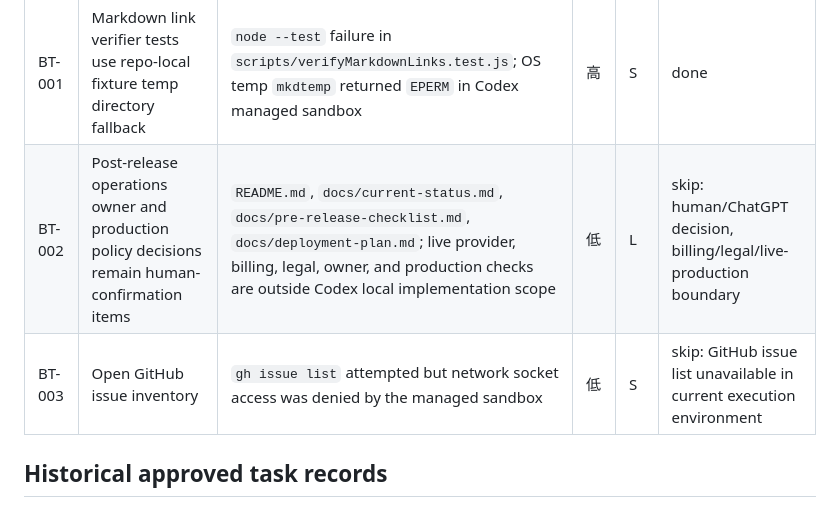
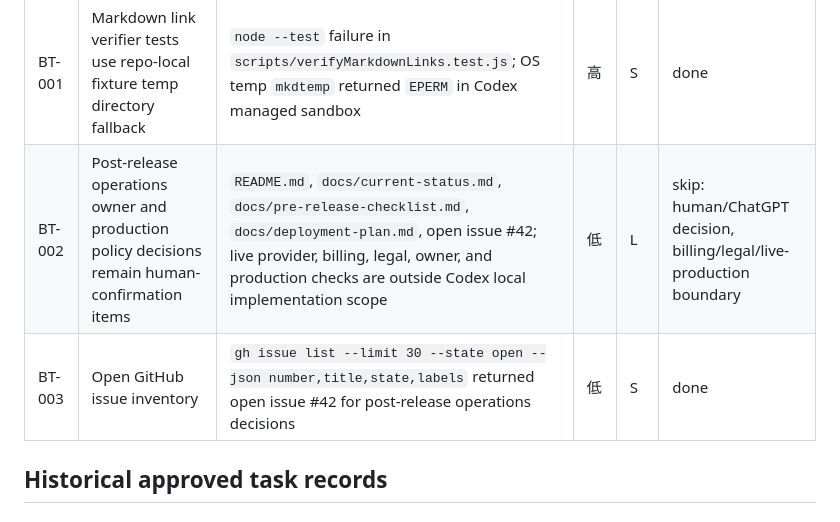
Before and after one commit to h8nc4y/x-archive-link-tool, a Markdown page: docs/CODEX_TASKS.md, the part around the change. Drawn GitHub-style.

Commit message:
docs: record github issue inventory

```diff
--- a/docs/CODEX_TASKS.md
+++ b/docs/CODEX_TASKS.md
@@ -73,8 +73,8 @@ Decision backlog: `docs/post-claude-review-decision-backlog.md`.
 | ID | タスク名 | 出典 | 優先度 | 規模 | 状態 |
 | --- | --- | --- | --- | --- | --- |
 | BT-001 | Markdown link verifier tests use repo-local fixture temp directory fallback | `node --test` failure in `scripts/verifyMarkdownLinks.test.js`; OS temp `mkdtemp` returned `EPERM` in Codex managed sandbox | 高 | S | done |
-| BT-002 | Post-release operations owner and production policy decisions remain human-confirmation items | `README.md`, `docs/current-status.md`, `docs/pre-release-checklist.md`, `docs/deployment-plan.md`; live provider, billing, legal, owner, and production checks are outside Codex local implementation scope | 低 | L | skip: human/ChatGPT decision, billing/legal/live-production boundary |
-| BT-003 | Open GitHub issue inventory | `gh issue list` attempted but network socket access was denied by the managed sandbox | 低 | S | skip: GitHub issue list unavailable in current execution environment |
+| BT-002 | Post-release operations owner and production policy decisions remain human-confirmation items | `README.md`, `docs/current-status.md`, `docs/pre-release-checklist.md`, `docs/deployment-plan.md`, open issue #42; live provider, billing, legal, owner, and production checks are outside Codex local implementation scope | 低 | L | skip: human/ChatGPT decision, billing/legal/live-production boundary |
+| BT-003 | Open GitHub issue inventory | `gh issue list --limit 30 --state open --json number,title,state,labels` returned open issue #42 for post-release operations decisions | 低 | S | done |
 
 ## Historical approved task records
 
```
